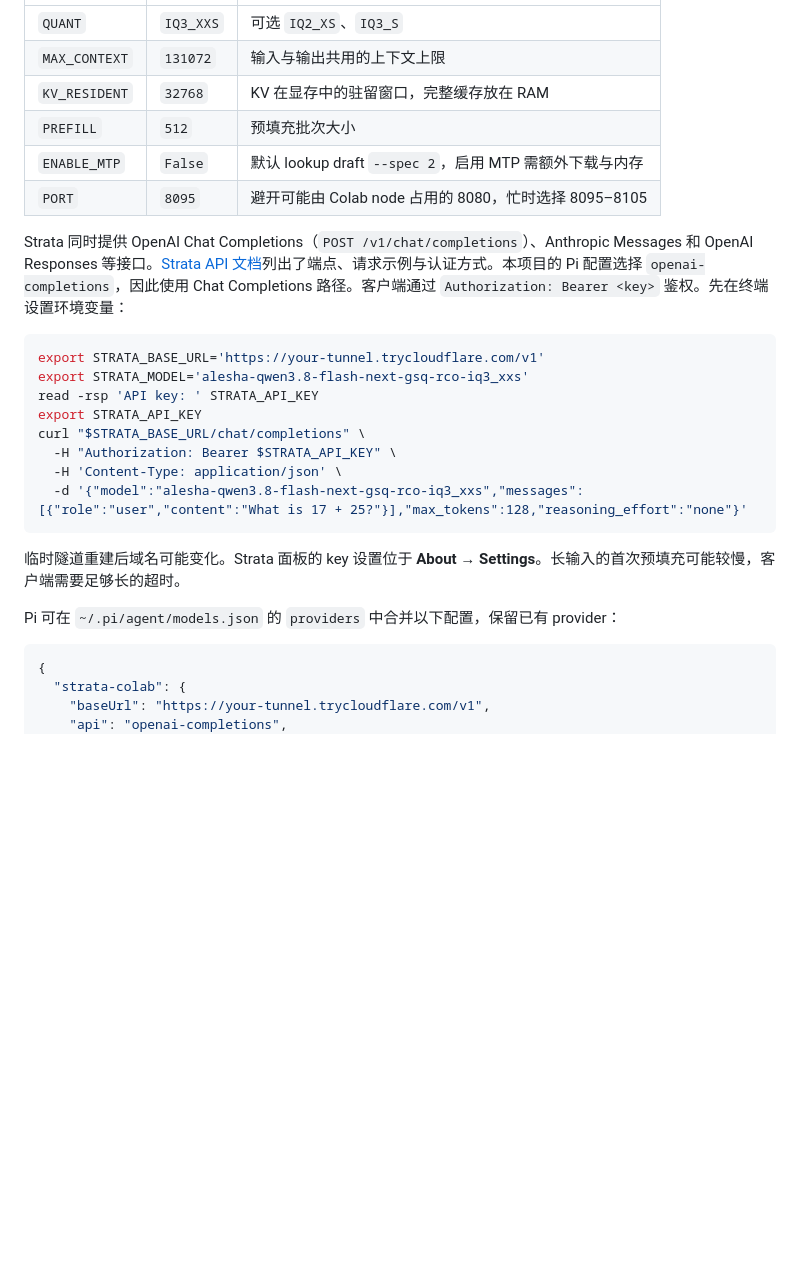
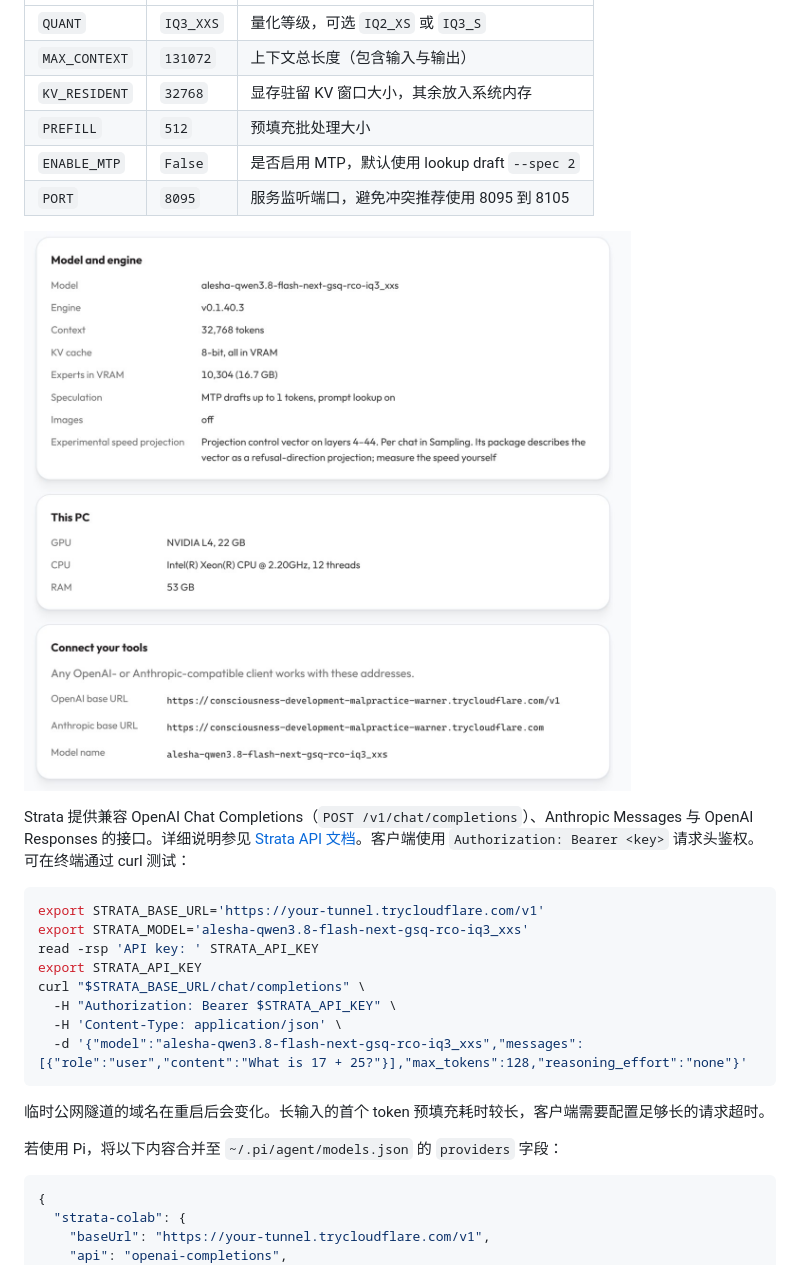
Before and after one commit to oluceps/Colab-Strata-Qwen3.8-Flash-Next-abliterated, a Markdown page: README.md, the part around one of its changes. GitHub-like rendering; pictures changed too: screenshot/engine.png (added); blank space fills up the shorter version.

````diff
--- a/README.md
+++ b/README.md
@@ -112,12 +114,14 @@ MCP 本身不要求 Chromium CDP。仅在默认浏览器打开失败、且本地
 |---|---|---|
-| `QUANT` | `IQ3_XXS` | 可选 `IQ2_XS`、`IQ3_S` |
-| `MAX_CONTEXT` | `131072` | 输入与输出共用的上下文上限 |
-| `KV_RESIDENT` | `32768` | KV 在显存中的驻留窗口，完整缓存放在 RAM |
-| `PREFILL` | `512` | 预填充批次大小 |
-| `ENABLE_MTP` | `False` | 默认 lookup draft `--spec 2`，启用 MTP 需额外下载与内存 |
-| `PORT` | `8095` | 避开可能由 Colab node 占用的 8080，忙时选择 8095–8105 |
+| `QUANT` | `IQ3_XXS` | 量化等级，可选 `IQ2_XS` 或 `IQ3_S` |
+| `MAX_CONTEXT` | `131072` | 上下文总长度（包含输入与输出） |
+| `KV_RESIDENT` | `32768` | 显存驻留 KV 窗口大小，其余放入系统内存 |
+| `PREFILL` | `512` | 预填充批处理大小 |
+| `ENABLE_MTP` | `False` | 是否启用 MTP，默认使用 lookup draft `--spec 2` |
+| `PORT` | `8095` | 服务监听端口，避免冲突推荐使用 8095 到 8105 |
 
-Strata 同时提供 OpenAI Chat Completions（`POST /v1/chat/completions`）、Anthropic Messages 和 OpenAI Responses 等接口。[Strata API 文档](https://github.com/Niko1221/Strata/blob/main/docs/DETAILS.md#using-it)列出了端点、请求示例与认证方式。本项目的 Pi 配置选择 `openai-completions`，因此使用 Chat Completions 路径。客户端通过 `Authorization: Bearer <key>` 鉴权。先在终端设置环境变量：
+![Strata 引擎运行状态](screenshot/engine.png)
+
+Strata 提供兼容 OpenAI Chat Completions（`POST /v1/chat/completions`）、Anthropic Messages 与 OpenAI Responses 的接口。详细说明参见 [Strata API 文档](https://github.com/Niko1221/Strata/blob/main/docs/DETAILS.md#using-it)。客户端使用 `Authorization: Bearer <key>` 请求头鉴权。可在终端通过 curl 测试：
 
 ```bash
 export STRATA_BASE_URL='https://your-tunnel.trycloudflare.com/v1'
@@ -130,9 +134,9 @@ curl "$STRATA_BASE_URL/chat/completions" \
   -d '{"model":"alesha-qwen3.8-flash-next-gsq-rco-iq3_xxs","messages":[{"role":"user","content":"What is 17 + 25?"}],"max_tokens":128,"reasoning_effort":"none"}'
 ```
 
-临时隧道重建后域名可能变化。Strata 面板的 key 设置位于 **About → Settings**。长输入的首次预填充可能较慢，客户端需要足够长的超时。
+临时公网隧道的域名在重启后会变化。长输入的首个 token 预填充耗时较长，客户端需要配置足够长的请求超时。
 
-Pi 可在 `~/.pi/agent/models.json` 的 `providers` 中合并以下配置，保留已有 provider：
+若使用 Pi，将以下内容合并至 `~/.pi/agent/models.json` 的 `providers` 字段：
 
 ```json
 {
````
Also changed, not shown: other parts of README.md (+73 -71 lines), screenshot/monitor.png (added).
